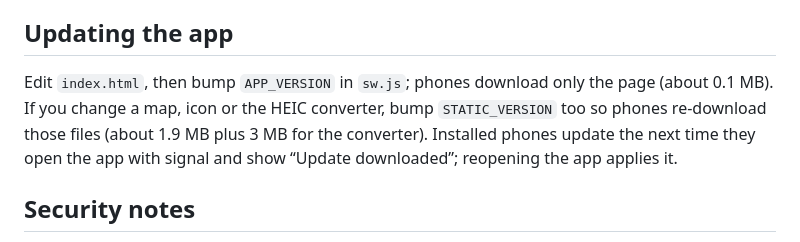
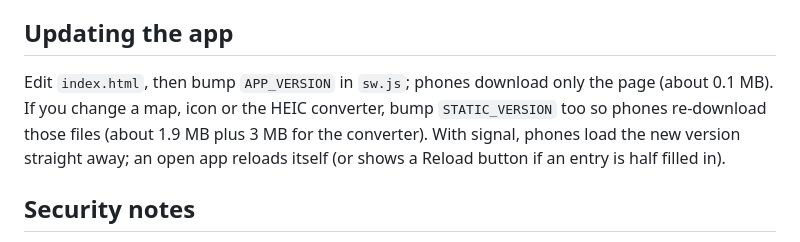
Before and after one commit to specijen/ranger-field-log, a Markdown page: README.md, the part around the change. GitHub-like rendering.

Commit message:
README: describe how updates apply now
Co-Authored-By: Claude Opus 5.5 <noreply@anthropic.com>
Claude-Session: https://claude.ai/code/session_018RB8ziNUKSKUFR3o893bhx

```diff
--- a/README.md
+++ b/README.md
@@ -40,7 +40,7 @@ Do this once, with signal:
 
 ## Updating the app
 
-Edit `index.html`, then bump `APP_VERSION` in `sw.js`; phones download only the page (about 0.1 MB). If you change a map, icon or the HEIC converter, bump `STATIC_VERSION` too so phones re-download those files (about 1.9 MB plus 3 MB for the converter). Installed phones update the next time they open the app with signal and show “Update downloaded”; reopening the app applies it.
+Edit `index.html`, then bump `APP_VERSION` in `sw.js`; phones download only the page (about 0.1 MB). If you change a map, icon or the HEIC converter, bump `STATIC_VERSION` too so phones re-download those files (about 1.9 MB plus 3 MB for the converter). With signal, phones load the new version straight away; an open app reloads itself (or shows a Reload button if an entry is half filled in).
 
 ## Security notes
 
```
